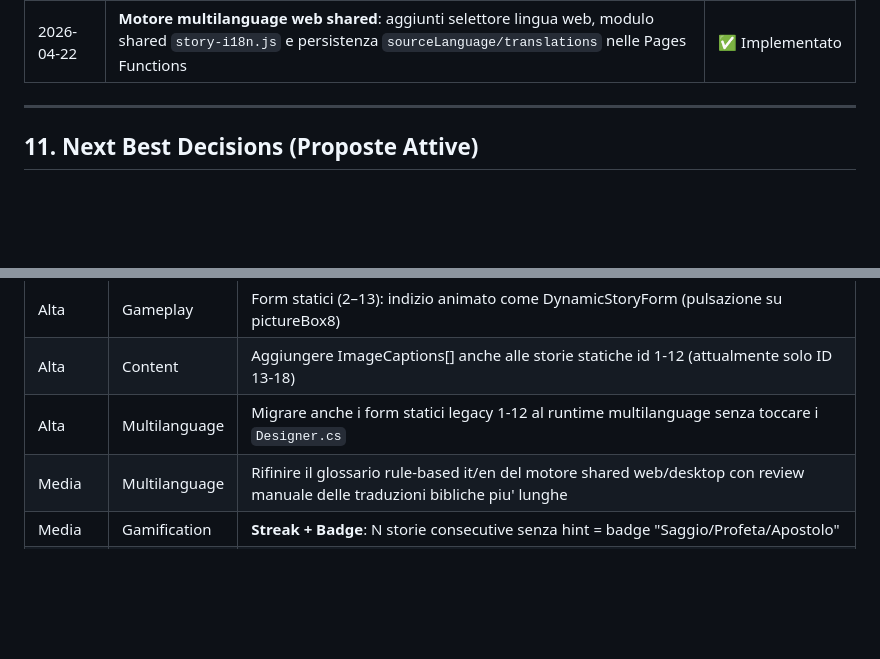
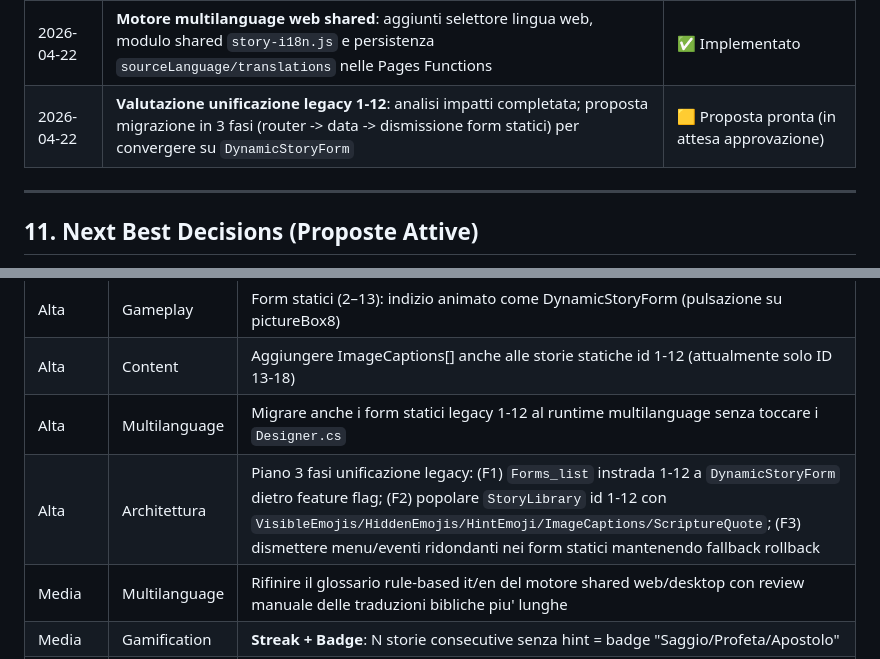
Before and after one commit to Pesach85/Jw_Quiz_Development, a Markdown page: .github/KB.md, 2 parts joined by grey strips. GitHub-like rendering; blank space fills up the shorter version.

Commit message:
kb: valuta unificazione legacy in 3 fasi

```diff
--- a/.github/KB.md
+++ b/.github/KB.md
@@ -263,6 +263,7 @@ Esempi di chiavi PNG particolarmente espressive per storie bibliche:
 | 2026-04-22 | **Content anti-spoiler**: introdotta policy centrale per neutralizzare didascalie immagini troppo esplicite e ripulite le caption piu' scoperte degli episodi dinamici | ✅ Implementata |
 | 2026-04-22 | **Motore multilanguage desktop**: introdotti `LanguageManager`, `AppText`, `StoryLocalizationService` e auto-traduzione it/en per storie dinamiche e storie utente | ✅ Implementato |
 | 2026-04-22 | **Motore multilanguage web shared**: aggiunti selettore lingua web, modulo shared `story-i18n.js` e persistenza `sourceLanguage/translations` nelle Pages Functions | ✅ Implementato |
+| 2026-04-22 | **Valutazione unificazione legacy 1-12**: analisi impatti completata; proposta migrazione in 3 fasi (router -> data -> dismissione form statici) per convergere su `DynamicStoryForm` | 🟨 Proposta pronta (in attesa approvazione) |
 
 ---
 
@@ -277,6 +278,7 @@ Aggiornare questa sezione ad ogni sessione di lavoro.
 | Alta | Gameplay | Form statici (2–13): indizio animato come DynamicStoryForm (pulsazione su pictureBox8) |
 | Alta | Content | Aggiungere ImageCaptions[] anche alle storie statiche id 1-12 (attualmente solo ID 13-18) |
 | Alta | Multilanguage | Migrare anche i form statici legacy 1-12 al runtime multilanguage senza toccare i `Designer.cs` |
+| Alta | Architettura | Piano 3 fasi unificazione legacy: (F1) `Forms_list` instrada 1-12 a `DynamicStoryForm` dietro feature flag; (F2) popolare `StoryLibrary` id 1-12 con `VisibleEmojis/HiddenEmojis/HintEmoji/ImageCaptions/ScriptureQuote`; (F3) dismettere menu/eventi ridondanti nei form statici mantenendo fallback rollback |
 | Media | Multilanguage | Rifinire il glossario rule-based it/en del motore shared web/desktop con review manuale delle traduzioni bibliche piu' lunghe |
 | Media | Gamification | **Streak + Badge**: N storie consecutive senza hint = badge "Saggio/Profeta/Apostolo" |
 | Media | Gamification | **Classifica sessione locale**: 2-8 partecipanti inseriscono nome, XP aggregati, classifica finale |
```
